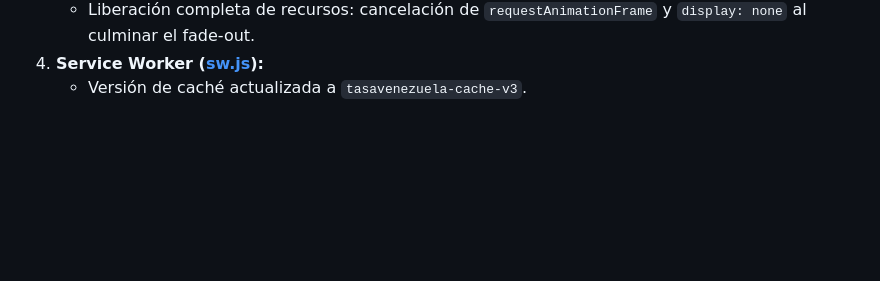
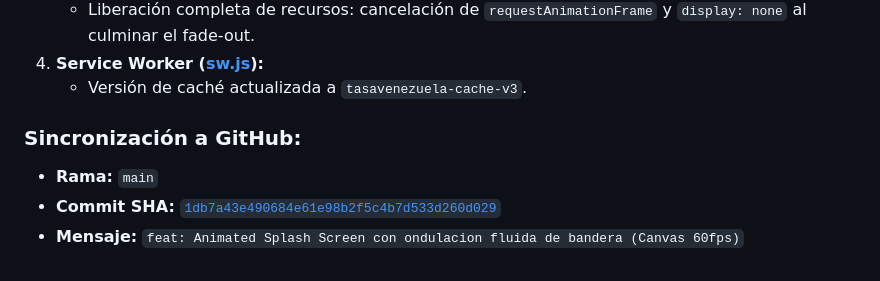
Before and after one commit to darwindiaz328-ai/TasaVenezuela, a Markdown page: HISTORIAL_PROYECTO.md, the part around the change. GitHub-like rendering; blank space fills up the shorter version.

Commit message:
feat: Animated Splash Screen con ondulacion fluida de bandera (Canvas 60fps)

```diff
--- a/HISTORIAL_PROYECTO.md
+++ b/HISTORIAL_PROYECTO.md
@@ -175,3 +175,8 @@ Implementar una pantalla de inicio animada (Splash Screen) fluida con fondo negr
    - Liberación completa de recursos: cancelación de `requestAnimationFrame` y `display: none` al culminar el fade-out.
 4. **Service Worker ([sw.js](file:///C:/Users/Usuario/.gemini/antigravity-ide/scratch/TasaVenezuela/sw.js)):**
    - Versión de caché actualizada a `tasavenezuela-cache-v3`.
+
+### Sincronización a GitHub:
+* **Rama:** `main`
+* **Commit SHA:** [`1db7a43e490684e61e98b2f5c4b7d533d260d029`](https://github.com/darwindiaz328-ai/TasaVenezuela/commit/1db7a43e490684e61e98b2f5c4b7d533d260d029)
+* **Mensaje:** `feat: Animated Splash Screen con ondulacion fluida de bandera (Canvas 60fps)`
```
